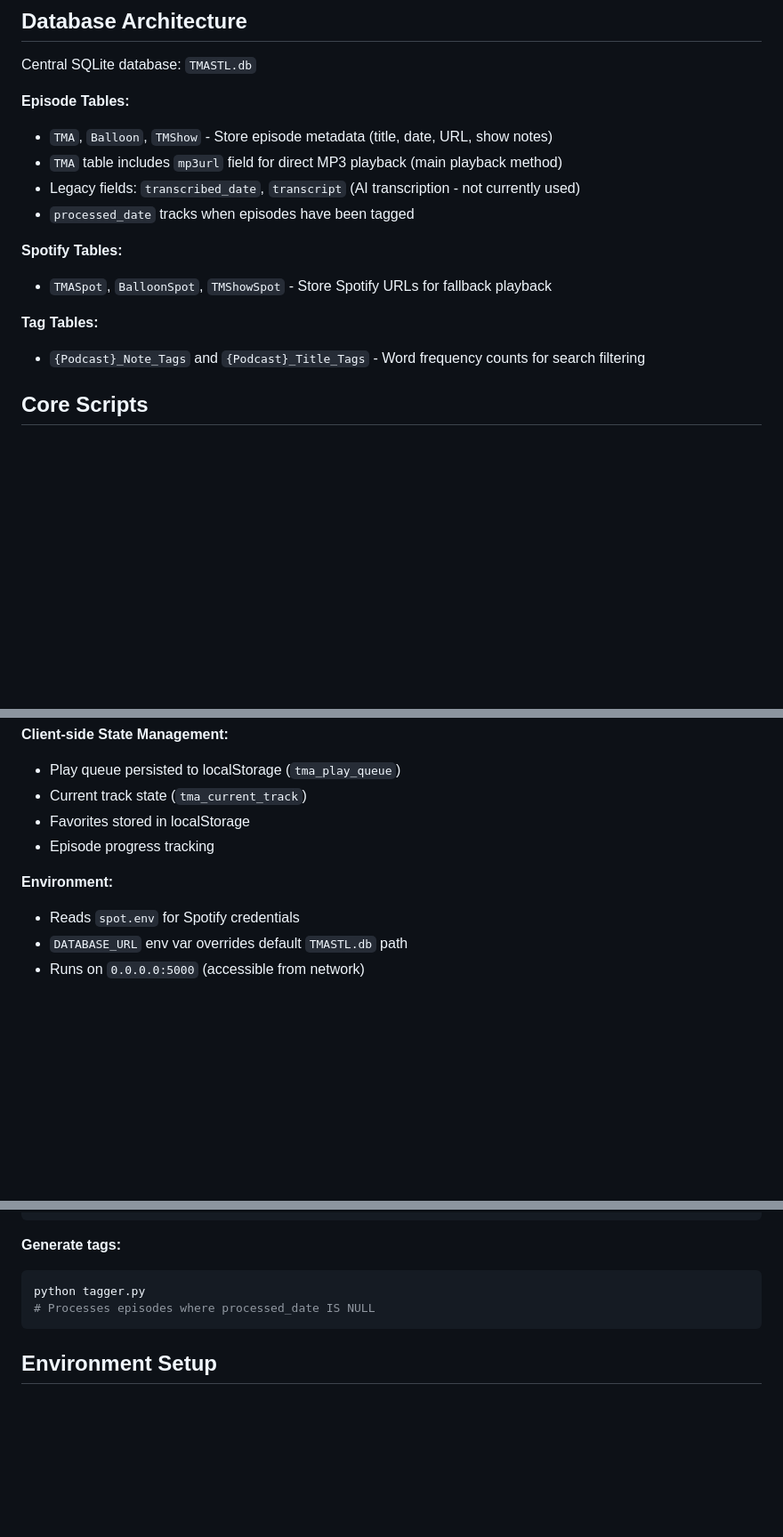
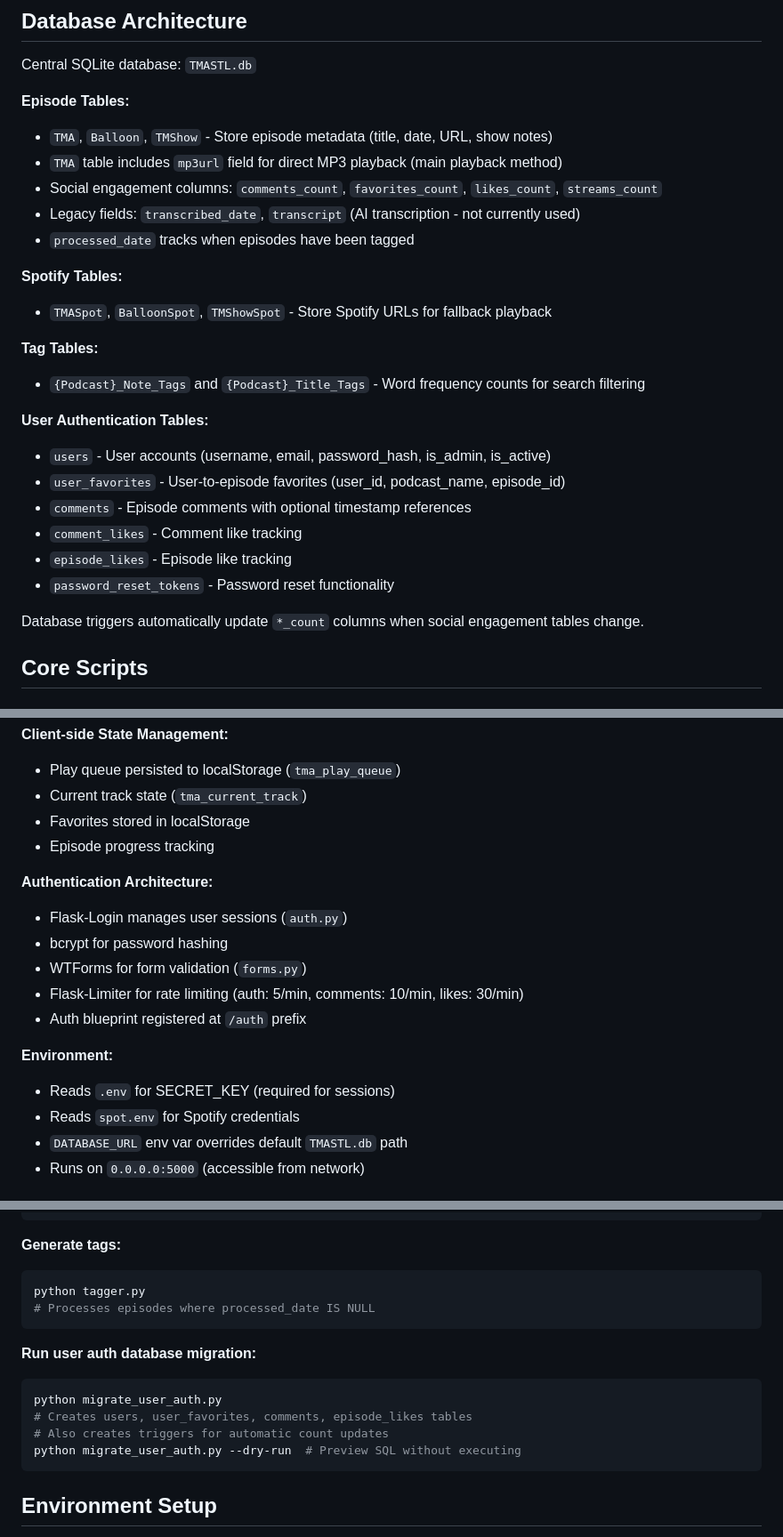
Before and after one commit to axe08/TMASearcher, a Markdown page: CLAUDE.md, 3 parts joined by grey strips. Shown at 89% size. GitHub-like rendering; blank space fills up the shorter version.

````diff
--- a/CLAUDE.md
+++ b/CLAUDE.md
@@ -18,6 +18,7 @@ Central SQLite database: `TMASTL.db`
 **Episode Tables:**
 - `TMA`, `Balloon`, `TMShow` - Store episode metadata (title, date, URL, show notes)
 - `TMA` table includes `mp3url` field for direct MP3 playback (main playback method)
+- Social engagement columns: `comments_count`, `favorites_count`, `likes_count`, `streams_count`
 - Legacy fields: `transcribed_date`, `transcript` (AI transcription - not currently used)
 - `processed_date` tracks when episodes have been tagged
 
@@ -26,6 +27,16 @@ Central SQLite database: `TMASTL.db`
 
 **Tag Tables:**
 - `{Podcast}_Note_Tags` and `{Podcast}_Title_Tags` - Word frequency counts for search filtering
+
+**User Authentication Tables:**
+- `users` - User accounts (username, email, password_hash, is_admin, is_active)
+- `user_favorites` - User-to-episode favorites (user_id, podcast_name, episode_id)
+- `comments` - Episode comments with optional timestamp references
+- `comment_likes` - Comment like tracking
+- `episode_likes` - Episode like tracking
+- `password_reset_tokens` - Password reset functionality
+
+Database triggers automatically update `*_count` columns when social engagement tables change.
 
 ## Core Scripts
 
@@ -120,7 +148,15 @@ All main templates share:
 - Favorites stored in localStorage
 - Episode progress tracking
 
+**Authentication Architecture:**
+- Flask-Login manages user sessions (`auth.py`)
+- bcrypt for password hashing
+- WTForms for form validation (`forms.py`)
+- Flask-Limiter for rate limiting (auth: 5/min, comments: 10/min, likes: 30/min)
+- Auth blueprint registered at `/auth` prefix
+
 **Environment:**
+- Reads `.env` for SECRET_KEY (required for sessions)
 - Reads `spot.env` for Spotify credentials
 - `DATABASE_URL` env var overrides default `TMASTL.db` path
 - Runs on `0.0.0.0:5000` (accessible from network)
@@ -168,6 +204,14 @@ python tagger.py
 # Processes episodes where processed_date IS NULL
 ```
 
+**Run user auth database migration:**
+```bash
+python migrate_user_auth.py
+# Creates users, user_favorites, comments, episode_likes tables
+# Also creates triggers for automatic count updates
+python migrate_user_auth.py --dry-run  # Preview SQL without executing
+```
+
 ## Environment Setup
 
 **Required environment files:**
````
Also changed, not shown: other parts of CLAUDE.md (+40 -3 lines).
